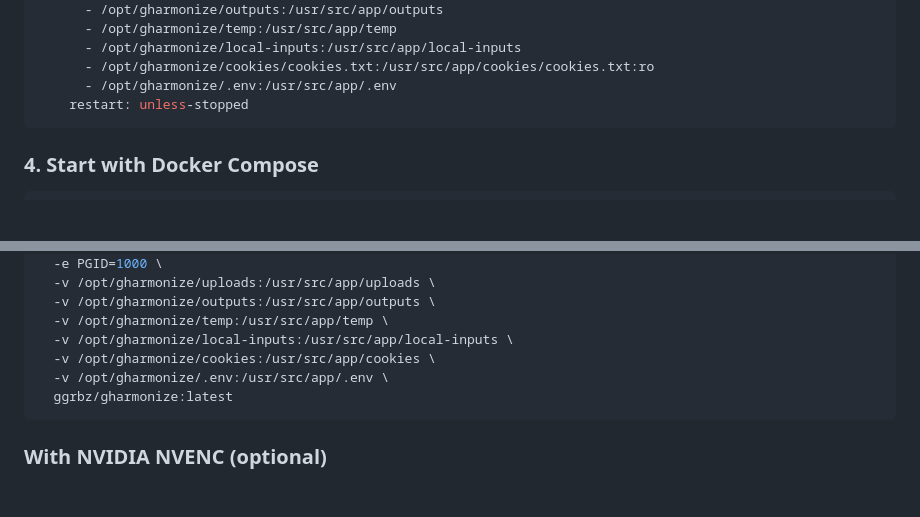
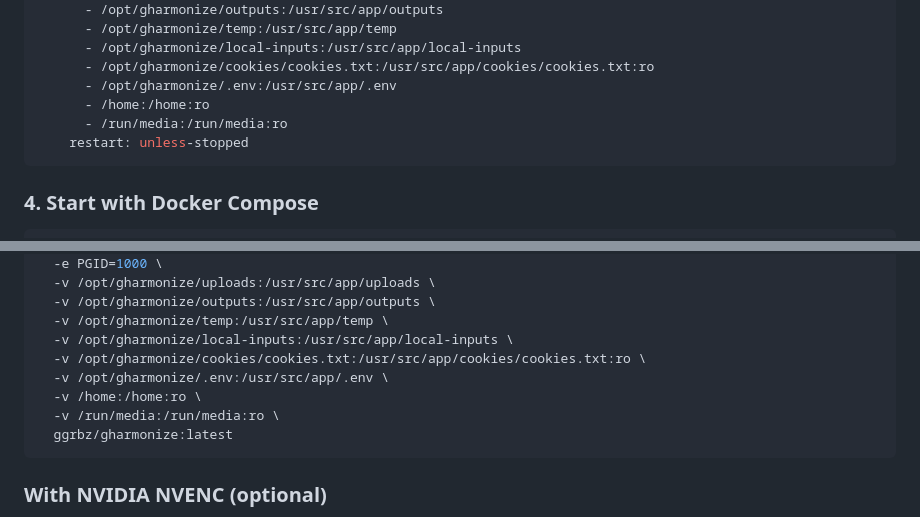
Before and after one commit to friddle/ytb-dl-web, a Markdown page: README.md, 2 parts joined by grey strips. Rendered like a GitHub page; blank space fills up the shorter version.

Commit message:
Add volume mounts for home and run media directories

````diff
--- a/README.md
+++ b/README.md
@@ -276,6 +276,8 @@ services:
       - /opt/gharmonize/local-inputs:/usr/src/app/local-inputs
       - /opt/gharmonize/cookies/cookies.txt:/usr/src/app/cookies/cookies.txt:ro
       - /opt/gharmonize/.env:/usr/src/app/.env
+      - /home:/home:ro
+      - /run/media:/run/media:ro
     restart: unless-stopped
 ```
 
@@ -326,8 +328,10 @@ docker run -d \
   -v /opt/gharmonize/outputs:/usr/src/app/outputs \
   -v /opt/gharmonize/temp:/usr/src/app/temp \
   -v /opt/gharmonize/local-inputs:/usr/src/app/local-inputs \
-  -v /opt/gharmonize/cookies:/usr/src/app/cookies \
+  -v /opt/gharmonize/cookies/cookies.txt:/usr/src/app/cookies/cookies.txt:ro \
   -v /opt/gharmonize/.env:/usr/src/app/.env \
+  -v /home:/home:ro \
+  -v /run/media:/run/media:ro \
   ggrbz/gharmonize:latest
 ```
 
````
